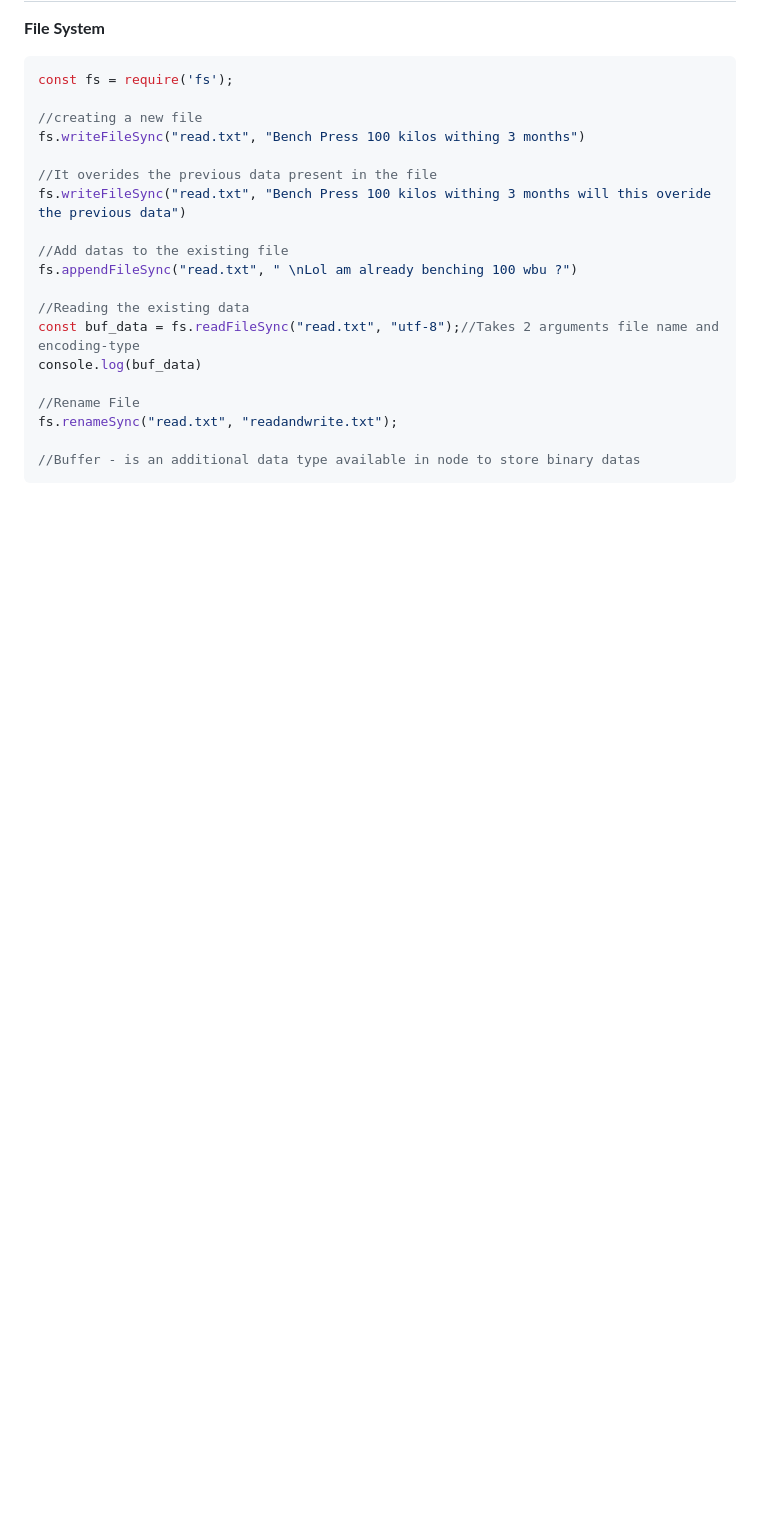
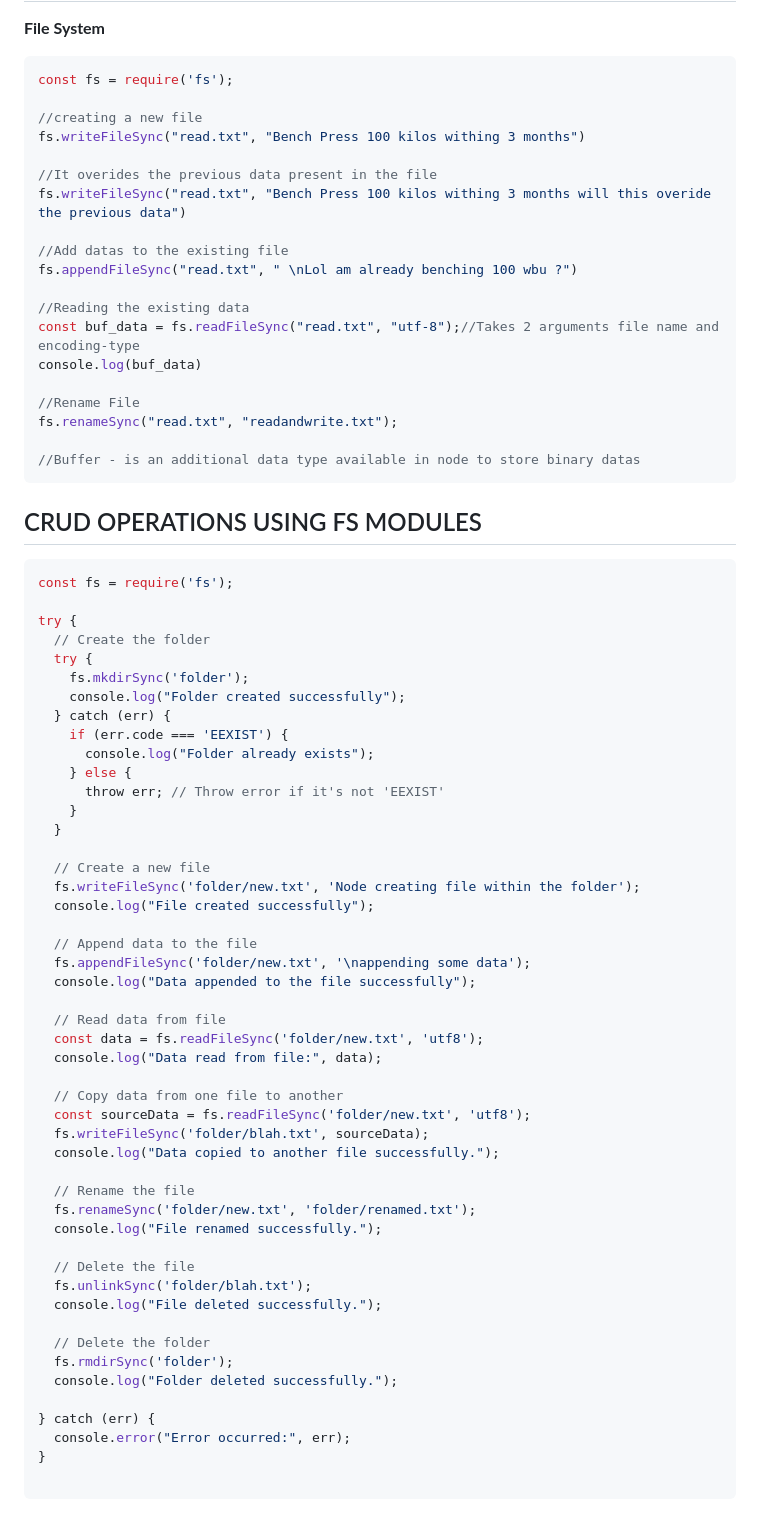
Before and after one commit to mthirumalai2905/node, a Markdown page: README.md, the part around one of its changes. Rendered like a GitHub page; blank space fills up the shorter version.

````diff
--- a/README.md
+++ b/README.md
@@ -263,3 +208,55 @@ fs.renameSync("read.txt", "readandwrite.txt");
 
 //Buffer - is an additional data type available in node to store binary datas
 ```
+
+## CRUD OPERATIONS USING FS MODULES
+```javascript
+const fs = require('fs');
+
+try {
+  // Create the folder
+  try {
+    fs.mkdirSync('folder');
+    console.log("Folder created successfully");
+  } catch (err) {
+    if (err.code === 'EEXIST') {
+      console.log("Folder already exists");
+    } else {
+      throw err; // Throw error if it's not 'EEXIST'
+    }
+  }
+
+  // Create a new file
+  fs.writeFileSync('folder/new.txt', 'Node creating file within the folder');
+  console.log("File created successfully");
+
+  // Append data to the file
+  fs.appendFileSync('folder/new.txt', '\nappending some data');
+  console.log("Data appended to the file successfully");
+
+  // Read data from file
+  const data = fs.readFileSync('folder/new.txt', 'utf8');
+  console.log("Data read from file:", data);
+
+  // Copy data from one file to another
+  const sourceData = fs.readFileSync('folder/new.txt', 'utf8');
+  fs.writeFileSync('folder/blah.txt', sourceData);
+  console.log("Data copied to another file successfully.");
+
+  // Rename the file
+  fs.renameSync('folder/new.txt', 'folder/renamed.txt');
+  console.log("File renamed successfully.");
+
+  // Delete the file
+  fs.unlinkSync('folder/blah.txt');
+  console.log("File deleted successfully.");
+
+  // Delete the folder
+  fs.rmdirSync('folder');
+  console.log("Folder deleted successfully.");
+
+} catch (err) {
+  console.error("Error occurred:", err);
+}
+
+```
````
Also changed, not shown: other parts of README.md (+2 -57 lines).
